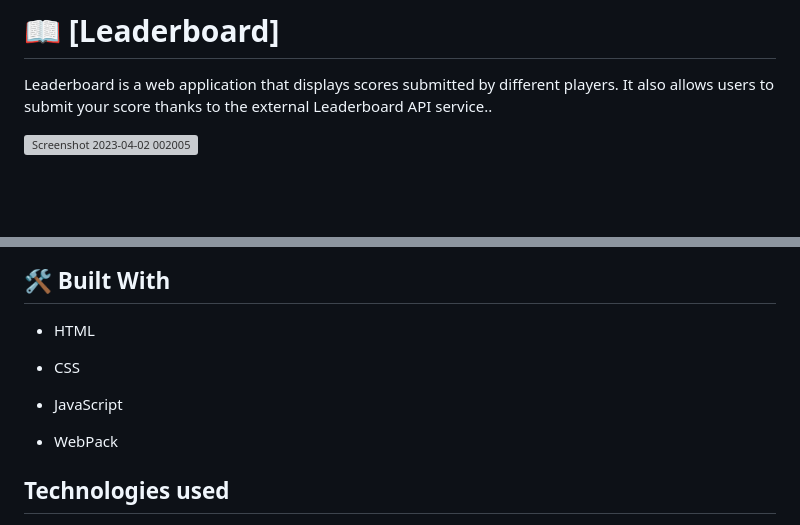
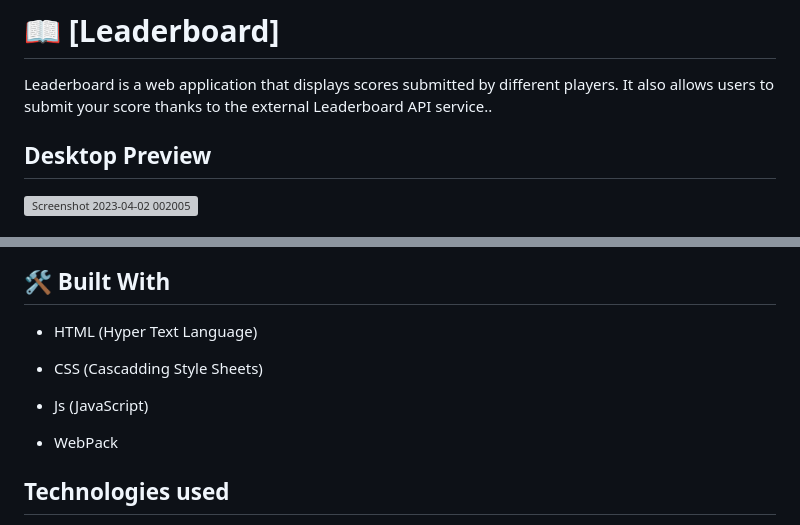
Before and after one commit to jodavid444/Leader-Board, a Markdown page: README.md, 2 parts joined by grey strips. Drawn GitHub-style; blank space fills up the shorter version; grey boxes are pictures that could not be loaded.

Commit message:
Update README.md file and Add mobile preview screenshot

```diff
--- a/README.md
+++ b/README.md
@@ -23,4 +23,5 @@
 
 Leaderboard is a web application that displays scores submitted by different players. It also allows users to submit your score thanks to the external Leaderboard API service..
 
+## Desktop Preview
 ![Screenshot 2023-04-02 002005](https://user-images.githubusercontent.com/100206273/229324479-955d95d5-6c97-404a-8245-7d9ab0dcd309.png)
@@ -27,11 +31,11 @@ Leaderboard is a web application that displays scores submitted by different pla
 
 ## 🛠 Built With <a name="built-with"></a>
 
-- HTML
+- HTML (Hyper Text Language)
 
-- CSS
+- CSS (Cascadding Style Sheets)
 
-- JavaScript
+- Js (JavaScript)
 
 - WebPack
 
```
Also changed, not shown: other parts of README.md (+3 -0 lines), src/assets/images/leader-board-mobile.png (added).
